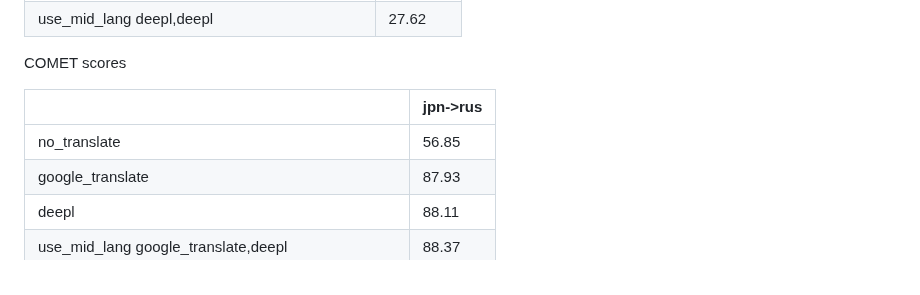
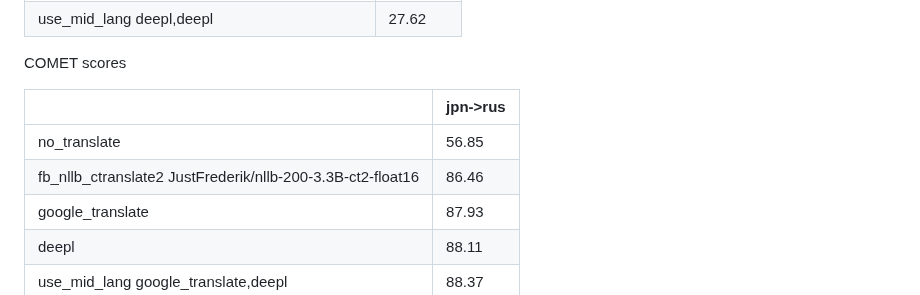
Before and after one commit to janvarev/OneRingTranslator, a Markdown page: docs_md/ESTIMATIONS.md, the part around the change. Rendered like a GitHub page.

```diff
--- a/docs_md/ESTIMATIONS.md
+++ b/docs_md/ESTIMATIONS.md
@@ -88,6 +88,7 @@ COMET scores
 |                                                                          |   jpn->rus |
 |--------------------------------------------------------------------------|------------|
 | no_translate                                                             |      56.85 |
+| fb_nllb_ctranslate2 JustFrederik/nllb-200-3.3B-ct2-float16               |      86.46 |
 | google_translate                                                         |      87.93 |
 | deepl                                                                    |      88.11 |
 | use_mid_lang google_translate,deepl                                      |      88.37 |
```
Also changed, not shown: README.md (+3 -2 lines).
